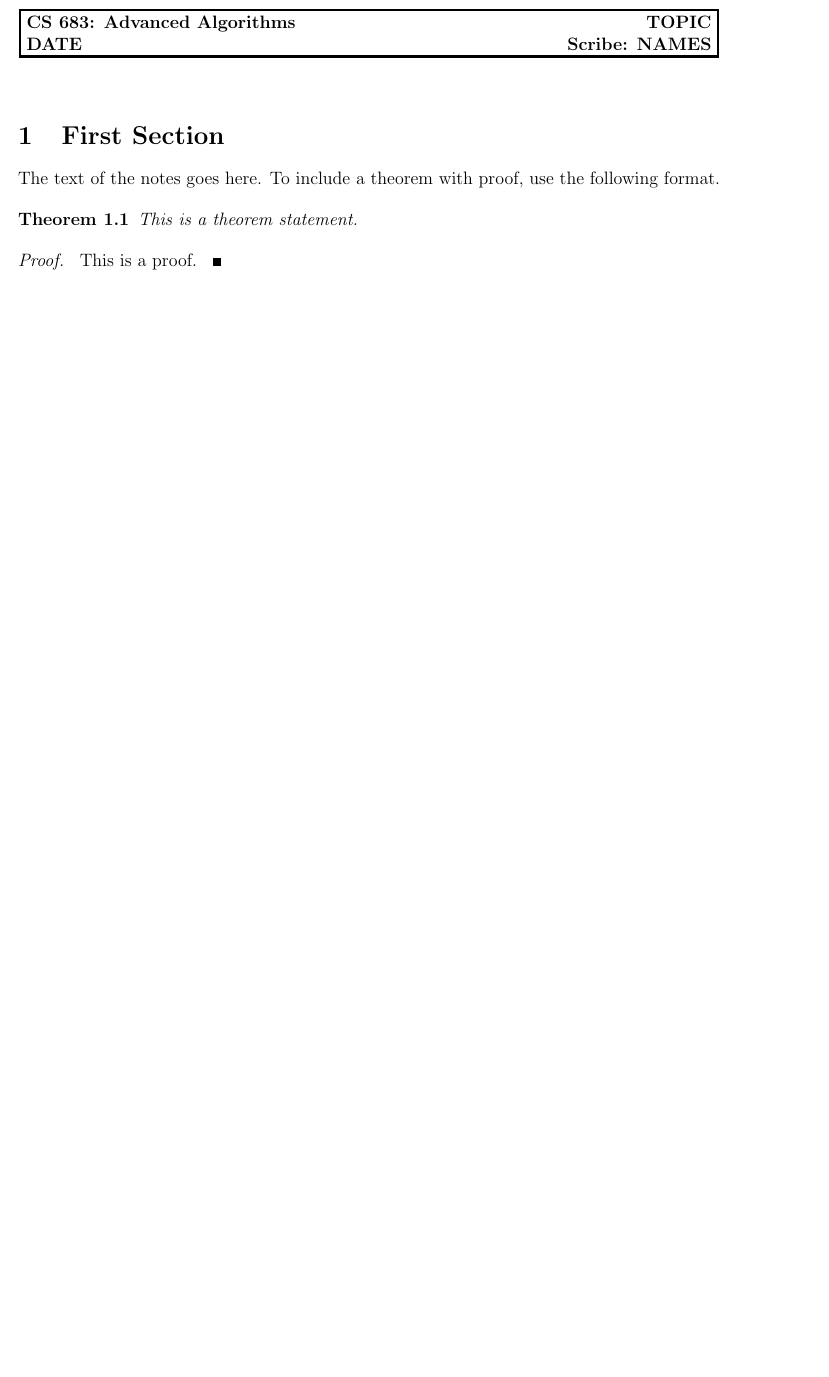
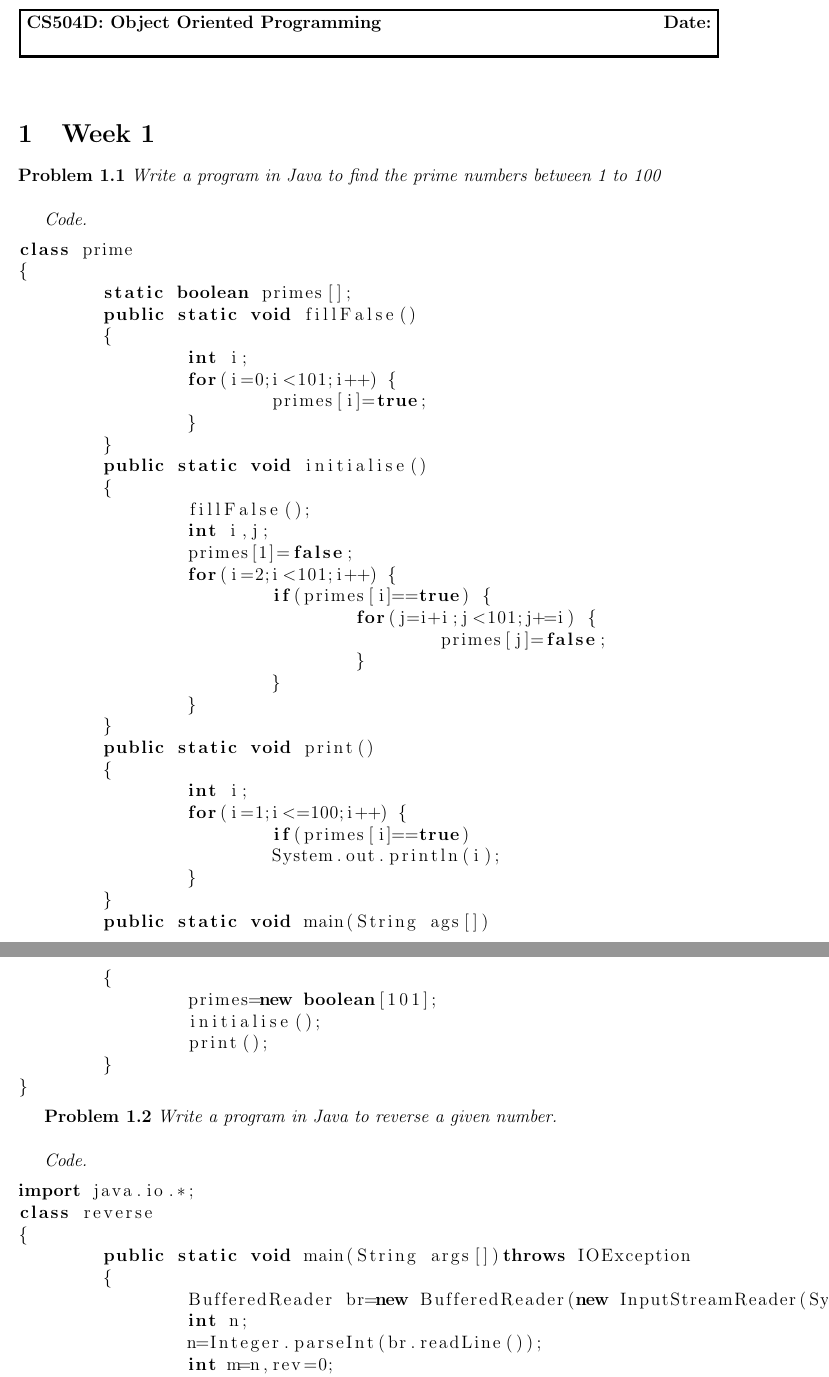
Before and after one commit to RudraNilBasu/AlgorithmLab, a LaTeX document (Final Docs/OOP.tex): part of the page before the commit and two parts of pages 1 and 2 of 2 after it, the two joined at a grey line, cut at the place of the change, the shorter picture padded with empty space. Compiled offline with pdfLaTeX.

Commit message:
Basic Structure

```diff
--- a/Final Docs/OOP.tex
+++ b/Final Docs/OOP.tex
@@ -4,6 +4,8 @@
 \usepackage{epic}
 \usepackage{eepic}
 \usepackage{graphicx}
+
+\usepackage{listings}
 
 \newcommand{\proof}[1]{
 {\noindent {\it Proof.} {#1} \rule{2mm}{2mm} \vskip \belowdisplayskip}
@@ -21,31 +23,86 @@
 \setlength{\textwidth}{6.5in}
 \setlength{\textheight}{8.5in}
 
+
+
 \begin{document}
 
 \setlength{\fboxrule}{.5mm}\setlength{\fboxsep}{1.2mm}
 \newlength{\boxlength}\setlength{\boxlength}{\textwidth}
 \addtolength{\boxlength}{-4mm}
 \begin{center}\framebox{\parbox{\boxlength}{\bf
-CS 683: Advanced Algorithms \hfill
-TOPIC
+CS504D: Object Oriented Programming \hfill
+Date:
 \\
-DATE
+%DATE
 \hfill
-Scribe: NAMES
 }}\end{center}
 \vspace{5mm}
 
-\section{First Section}
+\section{Week 1}
 
-The text of the notes goes here.
-To include a theorem with proof, use the following format.
+%The text of the notes goes here.
+%To include a theorem with proof, use the following format.
 
-\begin{theorem}
-This is a theorem statement.
-\label{thm:sample-statement}
-\end{theorem}
+\textbf{Problem 1.1} \textit{Write a program in Java to find the prime numbers between 1 to 100}\\
 
-\proof{
-This is a proof.
+
+\textit{Code.}
+
+\begin{lstlisting}[language=Java]
+class prime
+{
+	static boolean primes[];
+	public static void fillFalse()
+	{
+		int i;
+		for(i=0;i<101;i++) {
+			primes[i]=true;
+		}
+	}
+	public static void initialise()
+	{
+		fillFalse();
+		int i,j;
+		primes[1]=false;
+		for(i=2;i<101;i++) {
+			if(primes[i]==true) {
+				for(j=i+i;j<101;j+=i) {
+					primes[j]=false;
+				}
+			}
+		}
+	}
+	public static void print()
+	{
+		int i;
+		for(i=1;i<=100;i++) {
+			if(primes[i]==true)
+			System.out.println(i);
+		}
+	}
+	public static void main(String ags[])
+	{
+		primes=new boolean[101];
+		initialise();
+		print();
+	}
 }
+\end{lstlisting}
+
+\textbf{Problem 1.2} \textit{Write a program in Java to reverse a given number.}\\
+
+
+\textit{Code.}
+
+\begin{lstlisting}[language=Java]
+import java.io.*;
+class reverse
+{
+	public static void main(String args[])throws IOException
+	{
+		BufferedReader br=new BufferedReader(new InputStreamReader(System.in));
+		int n;
+		n=Integer.parseInt(br.readLine());
+		int m=n,rev=0;
+		while(m>0) {
```
Also changed, not shown: Final Docs/OOP.pdf, Final Docs/OOP.tex (17 more changed lines), 3 other files.
